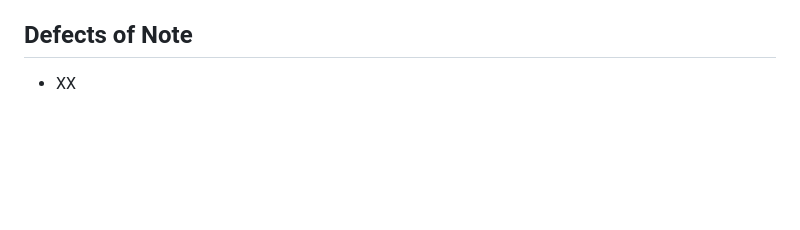
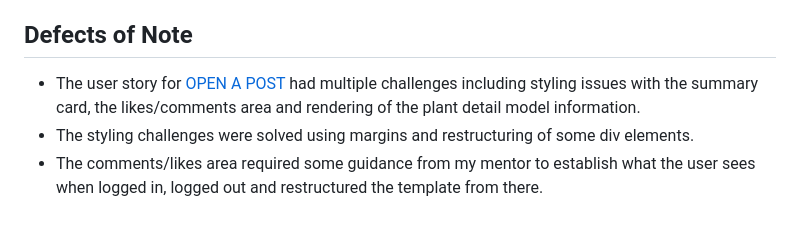
Before and after one commit to CaraMcAvinchey/stem-and-leaf-blog, a Markdown page: TESTING.md, the part around the change. GitHub-like rendering; blank space fills up the shorter version.

Commit message:
Add defects of note to TESTING.md

```diff
--- a/TESTING.md
+++ b/TESTING.md
@@ -167,4 +167,6 @@ WAVE(Web Accessibility Evaluation Tool) allows developers to create content that
 - There are no outstanding defects.
 
 ## Defects of Note
-- XX
+- The user story for [OPEN A POST](https://github.com/CaraMcAvinchey/stem-and-leaf-blog/issues/8) had multiple challenges including styling issues with the summary card, the likes/comments area and rendering of the plant detail model information.
+ - The styling challenges were solved using margins and restructuring of some div elements.
+ - The comments/likes area required some guidance from my mentor to establish what the user sees when logged in, logged out and restructured the template from there.
```
